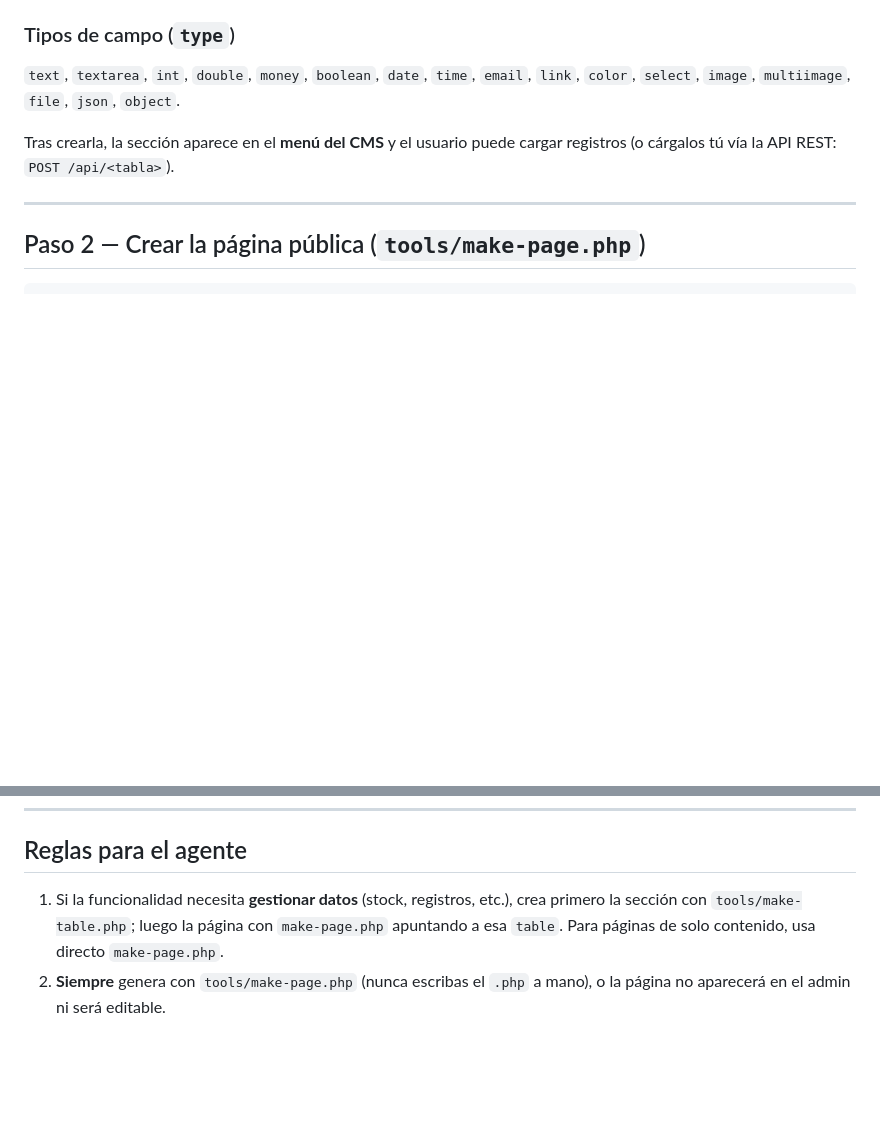
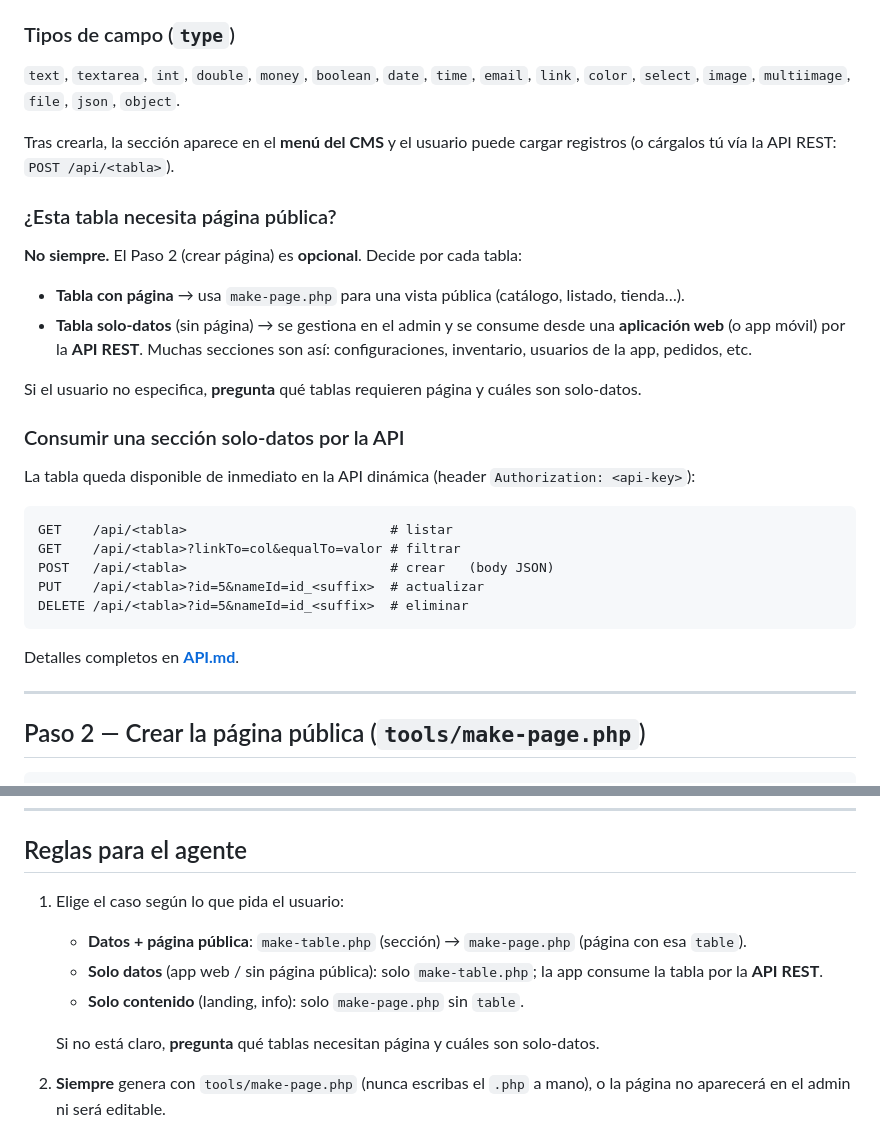
Before and after one commit to Compuelec/web-framework, a Markdown page: docs/AGENTE-CREAR-PAGINAS.md, 2 parts joined by grey strips. Rendered like a GitHub page; blank space fills up the shorter version.

Commit message:
Agent guide: make pages optional per table; document data-only sections via API
Clarify that creating a section (make-table.php) is independent from creating a
public page (make-page.php). Many sections are data-only — managed in the admin and
consumed by a web/mobile app through the REST API — and need no page. Add the three
cases (data+page / data-only / content-only), the API consumption pattern, and tell
the agent to ask which tables need a page when unspecified.

Co-Authored-By: Claude Opus 4.8 (1M context) <noreply@anthropic.com>

````diff
--- a/docs/AGENTE-CREAR-PAGINAS.md
+++ b/docs/AGENTE-CREAR-PAGINAS.md
@@ -74,6 +74,34 @@ A cada campo le añade el sufijo de la tabla (`precio` → `precio_producto`).
 
 Tras crearla, la sección aparece en el **menú del CMS** y el usuario puede cargar
 registros (o cárgalos tú vía la API REST: `POST /api/<tabla>`).
+
+### ¿Esta tabla necesita página pública?
+
+**No siempre.** El Paso 2 (crear página) es **opcional**. Decide por cada tabla:
+
+- **Tabla con página** → usa `make-page.php` para una vista pública (catálogo,
+  listado, tienda…).
+- **Tabla solo-datos** (sin página) → se gestiona en el admin y se consume desde
+  una **aplicación web** (o app móvil) por la **API REST**. Muchas secciones son
+  así: configuraciones, inventario, usuarios de la app, pedidos, etc.
+
+Si el usuario no especifica, **pregunta** qué tablas requieren página y cuáles son
+solo-datos.
+
+### Consumir una sección solo-datos por la API
+
+La tabla queda disponible de inmediato en la API dinámica (header
+`Authorization: <api-key>`):
+
+```text
+GET    /api/<tabla>                          # listar
+GET    /api/<tabla>?linkTo=col&equalTo=valor # filtrar
+POST   /api/<tabla>                          # crear   (body JSON)
+PUT    /api/<tabla>?id=5&nameId=id_<suffix>  # actualizar
+DELETE /api/<tabla>?id=5&nameId=id_<suffix>  # eliminar
+```
+
+Detalles completos en **[API.md](API.md)**.
 
 ---
 
@@ -240,9 +268,14 @@ La página queda en `web/pages/tienda.php`, aparece en el admin y se ve en
 
 ## Reglas para el agente
 
-1. Si la funcionalidad necesita **gestionar datos** (stock, registros, etc.), crea
-   primero la sección con `tools/make-table.php`; luego la página con `make-page.php`
-   apuntando a esa `table`. Para páginas de solo contenido, usa directo `make-page.php`.
+1. Elige el caso según lo que pida el usuario:
+   - **Datos + página pública**: `make-table.php` (sección) → `make-page.php` (página
+     con esa `table`).
+   - **Solo datos** (app web / sin página pública): solo `make-table.php`; la app
+     consume la tabla por la **API REST**.
+   - **Solo contenido** (landing, info): solo `make-page.php` sin `table`.
+
+   Si no está claro, **pregunta** qué tablas necesitan página y cuáles son solo-datos.
 2. **Siempre** genera con `tools/make-page.php` (nunca escribas el `.php` a mano), o
    la página no aparecerá en el admin ni será editable.
 2. `name` en minúsculas, sin espacios ni acentos (`a-z 0-9 _ -`).
````
